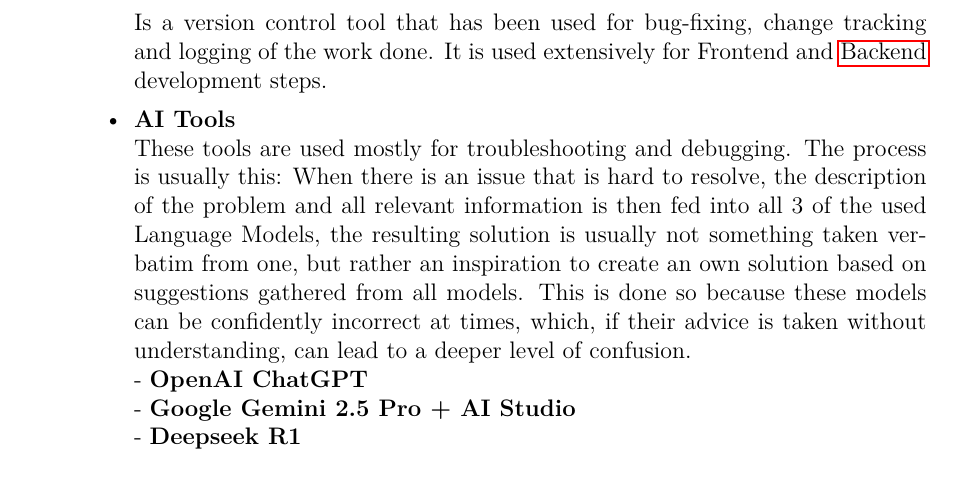
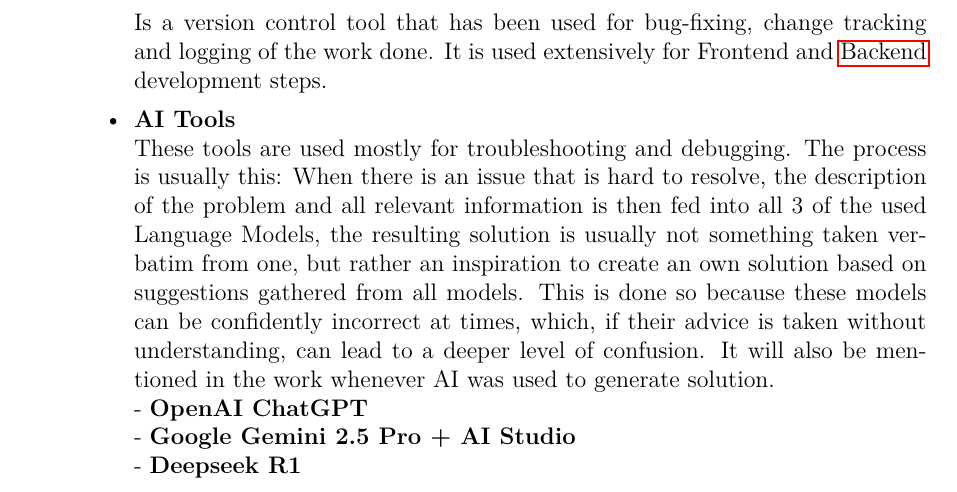
Before and after one commit to F3N0mz/Bacharbeit, a LaTeX paper (Seminararbeit.tex, which reads Einleitung.tex): part of page 11 of 36, cut so that both start at the same text. Compiled offline with pdfLaTeX.

Commit message:
Update Einleitung.tex

```diff
--- a/Einleitung.tex
+++ b/Einleitung.tex
@@ -69,7 +69,7 @@
 
 		Is a version control tool that has been used for bug-fixing, change tracking and logging of the work done. It is used extensively for \hyperref[sec:FrontenddDev]{Frontend} and \hyperref[sec:Backenddev]{Backend} development steps.
 		\item\textbf{AI Tools}
-		\newline These tools are used mostly for troubleshooting and debugging. The process is usually this: When there is an issue that is hard to resolve, the description of the problem and all relevant information is then fed into all 3 of the used Language Models, the resulting solution is usually not something taken verbatim from one, but rather an inspiration to create an own solution based on suggestions gathered from all models. This is done so because these models can be confidently incorrect at times, which, if their advice is taken without understanding, can lead to a deeper level of confusion.
+		\newline These tools are used mostly for troubleshooting and debugging. The process is usually this: When there is an issue that is hard to resolve, the description of the problem and all relevant information is then fed into all 3 of the used Language Models, the resulting solution is usually not something taken verbatim from one, but rather an inspiration to create an own solution based on suggestions gathered from all models. This is done so because these models can be confidently incorrect at times, which, if their advice is taken without understanding, can lead to a deeper level of confusion. It will also be mentioned in the work whenever AI was used to generate solution.
 		\newline - \textbf{OpenAI ChatGPT}
 		\newline - \textbf{Google Gemini 2.5 Pro + AI Studio}
 		\newline - \textbf{Deepseek R1}
```
